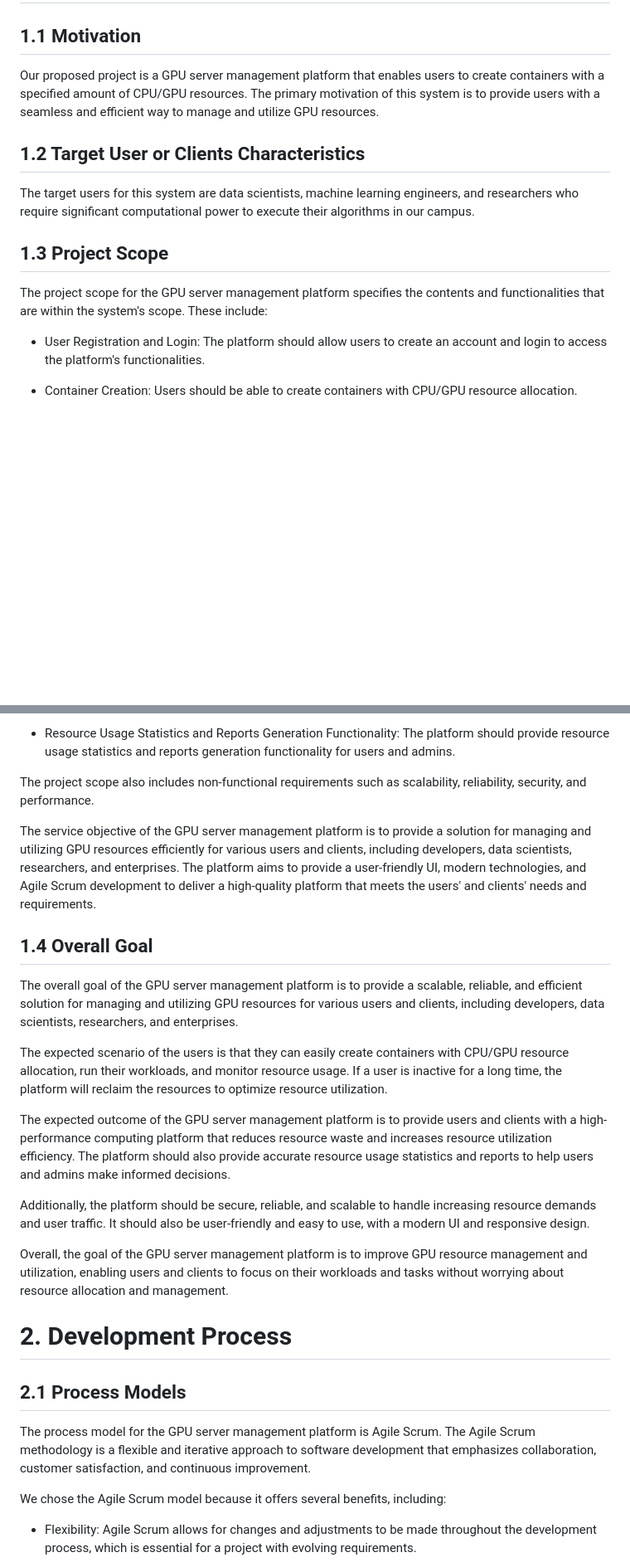
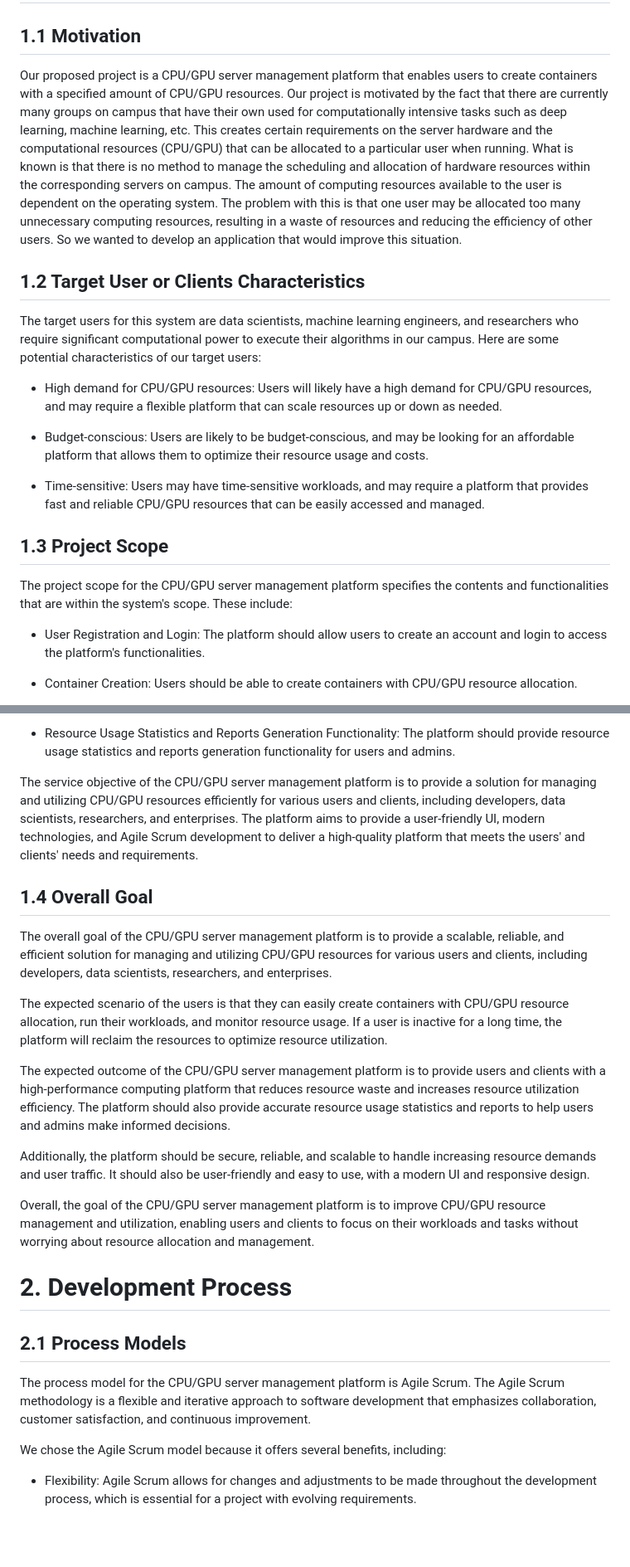
Before and after one commit to ZephyrusZhang/Kerbal, a Markdown page: report/milestone-1/README.md, 2 parts joined by grey strips. Shown: that part at 83% size. GitHub-like rendering; blank space fills up the shorter version.

```diff
--- a/report/milestone-1/README.md
+++ b/report/milestone-1/README.md
@@ -18,15 +18,21 @@
 
 ## 1.1 Motivation
 
-Our proposed project is a GPU server management platform that enables users to create containers with a specified amount of CPU/GPU resources. The primary motivation of this system is to provide users with a seamless and efficient way to manage and utilize GPU resources.
+Our proposed project is a CPU/GPU server management platform that enables users to create containers with a specified amount of CPU/GPU resources. Our project is motivated by the fact that there are currently many groups on campus that have their own used for computationally intensive tasks such as deep learning, machine learning, etc. This creates certain requirements on the server hardware and the computational resources (CPU/GPU) that can be allocated to a particular user when running. What is known is that there is no method to manage the scheduling and allocation of hardware resources within the corresponding servers on campus. The amount of computing resources available to the user is dependent on the operating system. The problem with this is that one user may be allocated too many unnecessary computing resources, resulting in a waste of resources and reducing the efficiency of other users. So we wanted to develop an application that would improve this situation.
 
 ## 1.2 Target User or Clients Characteristics
 
-The target users for this system are data scientists, machine learning engineers, and researchers who require significant computational power to execute their algorithms in our campus.
+The target users for this system are data scientists, machine learning engineers, and researchers who require significant computational power to execute their algorithms in our campus. Here are some potential characteristics of our target users:
+
+- High demand for CPU/GPU resources: Users will likely have a high demand for CPU/GPU resources, and may require a flexible platform that can scale resources up or down as needed.
+
+- Budget-conscious: Users are likely to be budget-conscious, and may be looking for an affordable platform that allows them to optimize their resource usage and costs.
+
+- Time-sensitive: Users may have time-sensitive workloads, and may require a platform that provides fast and reliable CPU/GPU resources that can be easily accessed and managed.
 
 ## 1.3 Project Scope
 
-The project scope for the GPU server management platform specifies the contents and functionalities that are within the system's scope. These include:
+The project scope for the CPU/GPU server management platform specifies the contents and functionalities that are within the system's scope. These include:
 
 - User Registration and Login: The platform should allow users to create an account and login to access the platform's functionalities.
 
@@ -41,27 +47,25 @@ The project scope for the GPU server management platform specifies the contents
 
 - Resource Usage Statistics and Reports Generation Functionality: The platform should provide resource usage statistics and reports generation functionality for users and admins.
 
-The project scope also includes non-functional requirements such as scalability, reliability, security, and performance.
-
-The service objective of the GPU server management platform is to provide a solution for managing and utilizing GPU resources efficiently for various users and clients, including developers, data scientists, researchers, and enterprises. The platform aims to provide a user-friendly UI, modern technologies, and Agile Scrum development to deliver a high-quality platform that meets the users' and clients' needs and requirements.
+The service objective of the CPU/GPU server management platform is to provide a solution for managing and utilizing CPU/GPU resources efficiently for various users and clients, including developers, data scientists, researchers, and enterprises. The platform aims to provide a user-friendly UI, modern technologies, and Agile Scrum development to deliver a high-quality platform that meets the users' and clients' needs and requirements.
 
 ## 1.4 Overall Goal
 
-The overall goal of the GPU server management platform is to provide a scalable, reliable, and efficient solution for managing and utilizing GPU resources for various users and clients, including developers, data scientists, researchers, and enterprises.
+The overall goal of the CPU/GPU server management platform is to provide a scalable, reliable, and efficient solution for managing and utilizing CPU/GPU resources for various users and clients, including developers, data scientists, researchers, and enterprises.
 
 The expected scenario of the users is that they can easily create containers with CPU/GPU resource allocation, run their workloads, and monitor resource usage. If a user is inactive for a long time, the platform will reclaim the resources to optimize resource utilization.
 
-The expected outcome of the GPU server management platform is to provide users and clients with a high-performance computing platform that reduces resource waste and increases resource utilization efficiency. The platform should also provide accurate resource usage statistics and reports to help users and admins make informed decisions.
+The expected outcome of the CPU/GPU server management platform is to provide users and clients with a high-performance computing platform that reduces resource waste and increases resource utilization efficiency. The platform should also provide accurate resource usage statistics and reports to help users and admins make informed decisions.
 
 Additionally, the platform should be secure, reliable, and scalable to handle increasing resource demands and user traffic. It should also be user-friendly and easy to use, with a modern UI and responsive design.
 
-Overall, the goal of the GPU server management platform is to improve GPU resource management and utilization, enabling users and clients to focus on their workloads and tasks without worrying about resource allocation and management.
+Overall, the goal of the CPU/GPU server management platform is to improve CPU/GPU resource management and utilization, enabling users and clients to focus on their workloads and tasks without worrying about resource allocation and management.
 
 # 2. Development Process
 
 ## 2.1 Process Models
 
-The process model for the GPU server management platform is Agile Scrum. The Agile Scrum methodology is a flexible and iterative approach to software development that emphasizes collaboration, customer satisfaction, and continuous improvement.
+The process model for the CPU/GPU server management platform is Agile Scrum. The Agile Scrum methodology is a flexible and iterative approach to software development that emphasizes collaboration, customer satisfaction, and continuous improvement.
 
 We chose the Agile Scrum model because it offers several benefits, including:
 
```
Also changed, not shown: other parts of report/milestone-1/README.md (+22 -42 lines).
